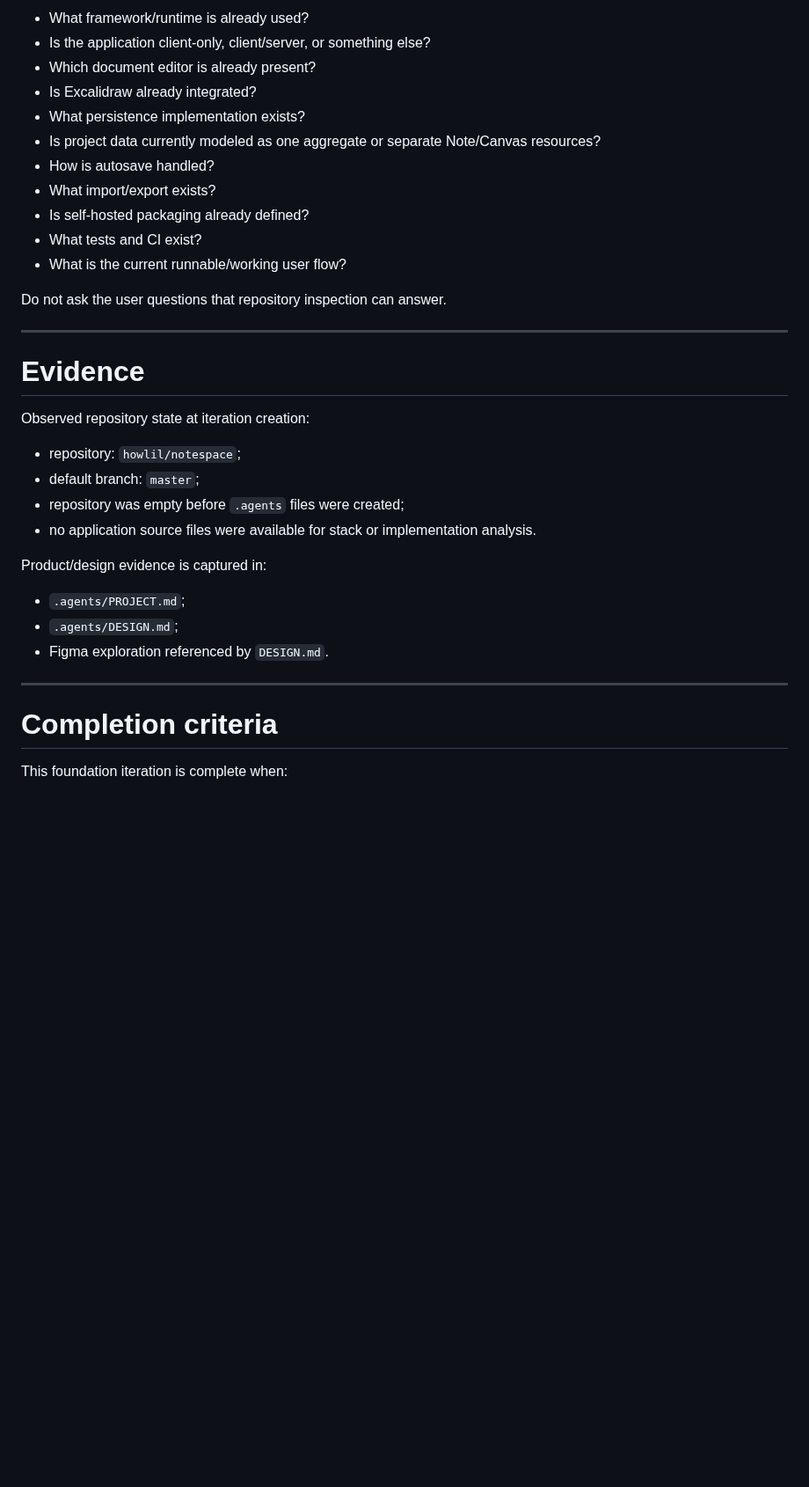
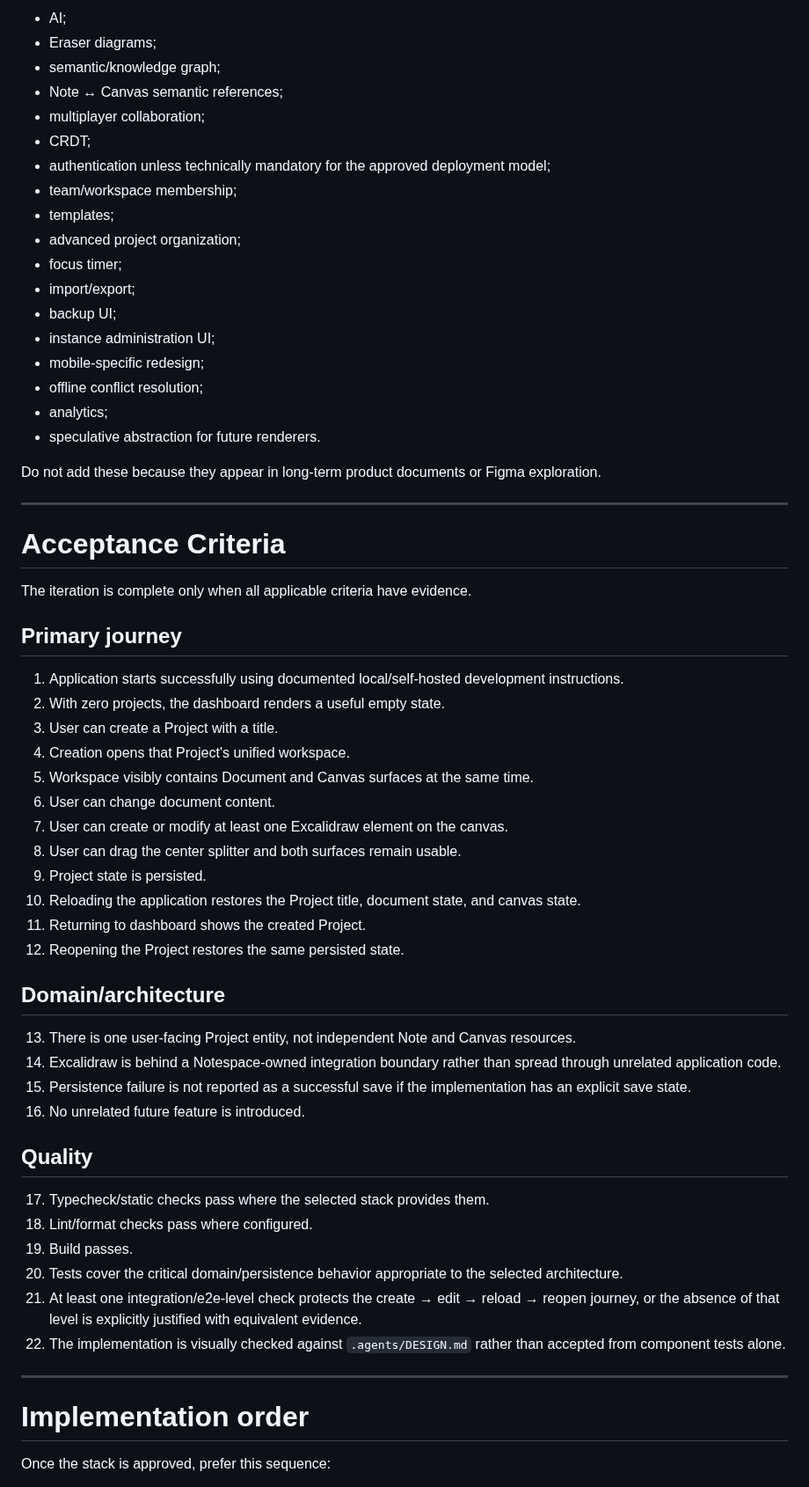
Before and after one commit to howlil/notespace, a Markdown page: .agents/CURRENT_ITERATION.md, the part around one of its changes. Shown at 88% size. Drawn GitHub-style; blank space fills up the shorter version.

Commit message:
docs: define first Notespace vertical slice

```diff
--- a/.agents/CURRENT_ITERATION.md
+++ b/.agents/CURRENT_ITERATION.md
@@ -156,38 +231,65 @@ When code becomes visible, determine:
 
-- What framework/runtime is already used?
-- Is the application client-only, client/server, or something else?
-- Which document editor is already present?
-- Is Excalidraw already integrated?
-- What persistence implementation exists?
-- Is project data currently modeled as one aggregate or separate Note/Canvas resources?
-- How is autosave handled?
-- What import/export exists?
-- Is self-hosted packaging already defined?
-- What tests and CI exist?
-- What is the current runnable/working user flow?
+- AI;
+- Eraser diagrams;
+- semantic/knowledge graph;
+- Note ↔ Canvas semantic references;
+- multiplayer collaboration;
+- CRDT;
+- authentication unless technically mandatory for the approved deployment model;
+- team/workspace membership;
+- templates;
+- advanced project organization;
+- focus timer;
+- import/export;
+- backup UI;
+- instance administration UI;
+- mobile-specific redesign;
+- offline conflict resolution;
+- analytics;
+- speculative abstraction for future renderers.
 
-Do not ask the user questions that repository inspection can answer.
+Do not add these because they appear in long-term product documents or Figma exploration.
 
 ---
 
-# Evidence
+# Acceptance Criteria
 
-Observed repository state at iteration creation:
+The iteration is complete only when all applicable criteria have evidence.
 
-- repository: `howlil/notespace`;
-- default branch: `master`;
-- repository was empty before `.agents` files were created;
-- no application source files were available for stack or implementation analysis.
+## Primary journey
 
-Product/design evidence is captured in:
+1. Application starts successfully using documented local/self-hosted development instructions.
+2. With zero projects, the dashboard renders a useful empty state.
+3. User can create a Project with a title.
+4. Creation opens that Project's unified workspace.
+5. Workspace visibly contains Document and Canvas surfaces at the same time.
+6. User can change document content.
+7. User can create or modify at least one Excalidraw element on the canvas.
+8. User can drag the center splitter and both surfaces remain usable.
+9. Project state is persisted.
+10. Reloading the application restores the Project title, document state, and canvas state.
+11. Returning to dashboard shows the created Project.
+12. Reopening the Project restores the same persisted state.
 
-- `.agents/PROJECT.md`;
-- `.agents/DESIGN.md`;
-- Figma exploration referenced by `DESIGN.md`.
+## Domain/architecture
+
+13. There is one user-facing Project entity, not independent Note and Canvas resources.
+14. Excalidraw is behind a Notespace-owned integration boundary rather than spread through unrelated application code.
+15. Persistence failure is not reported as a successful save if the implementation has an explicit save state.
+16. No unrelated future feature is introduced.
+
+## Quality
+
+17. Typecheck/static checks pass where the selected stack provides them.
+18. Lint/format checks pass where configured.
+19. Build passes.
+20. Tests cover the critical domain/persistence behavior appropriate to the selected architecture.
+21. At least one integration/e2e-level check protects the create → edit → reload → reopen journey, or the absence of that level is explicitly justified with equivalent evidence.
+22. The implementation is visually checked against `.agents/DESIGN.md` rather than accepted from component tests alone.
 
 ---
 
-# Completion criteria
+# Implementation order
 
-This foundation iteration is complete when:
+Once the stack is approved, prefer this sequence:
 
```
Also changed, not shown: other parts of .agents/CURRENT_ITERATION.md (+266 -102 lines).
